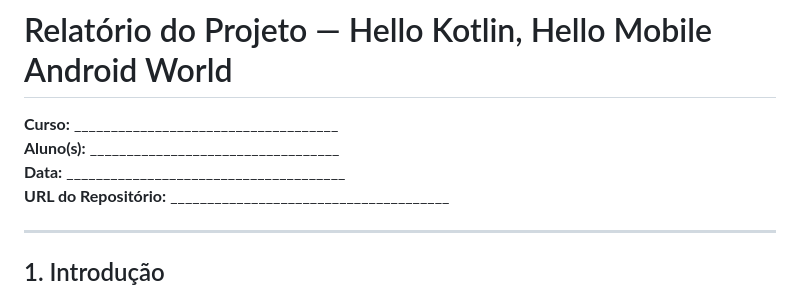
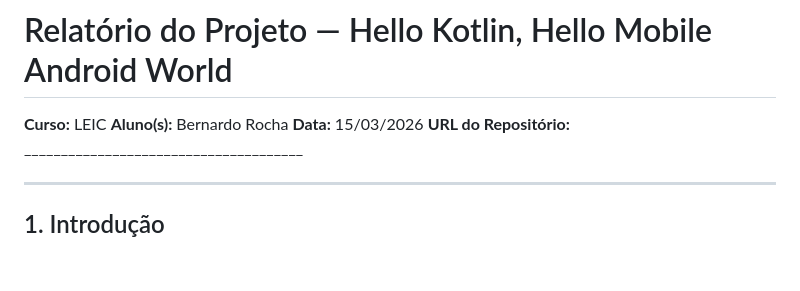
Before and after one commit to Bernardo5018/Tutorial1_Comp, a Markdown page: HelloWorld/README.md, the part around the change. Drawn GitHub-style; blank space fills up the shorter version.

Commit message:
Update project report details in README.md

```diff
--- a/HelloWorld/README(8).md
+++ b/HelloWorld/README.md
@@ -1,8 +1,8 @@
 # Relatório do Projeto — Hello Kotlin, Hello Mobile Android World
 
-**Curso:** ____________________________________
-**Aluno(s):** __________________________________
-**Data:** ______________________________________
+**Curso:** LEIC
+**Aluno(s):** Bernardo Rocha
+**Data:** 15/03/2026
 **URL do Repositório:** ______________________________________
 
 ---
```
